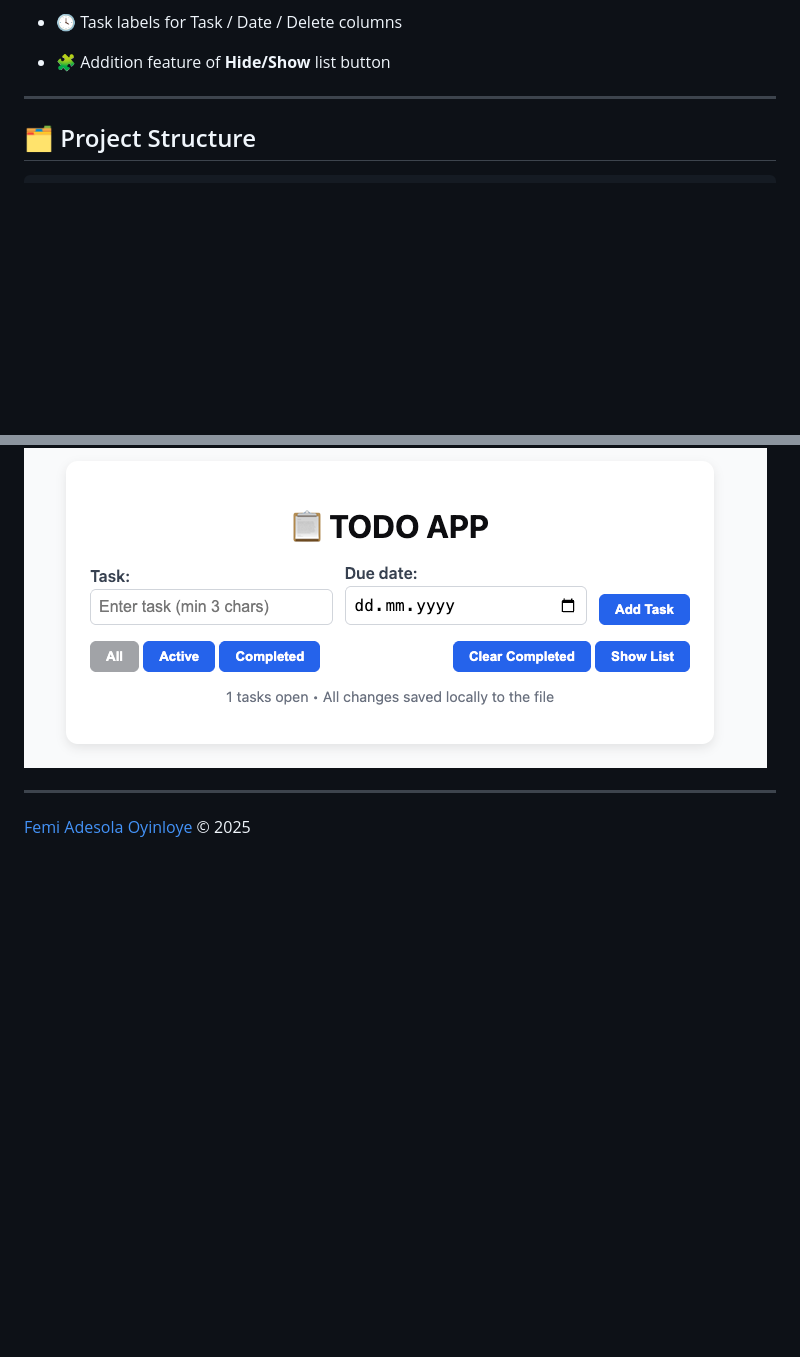
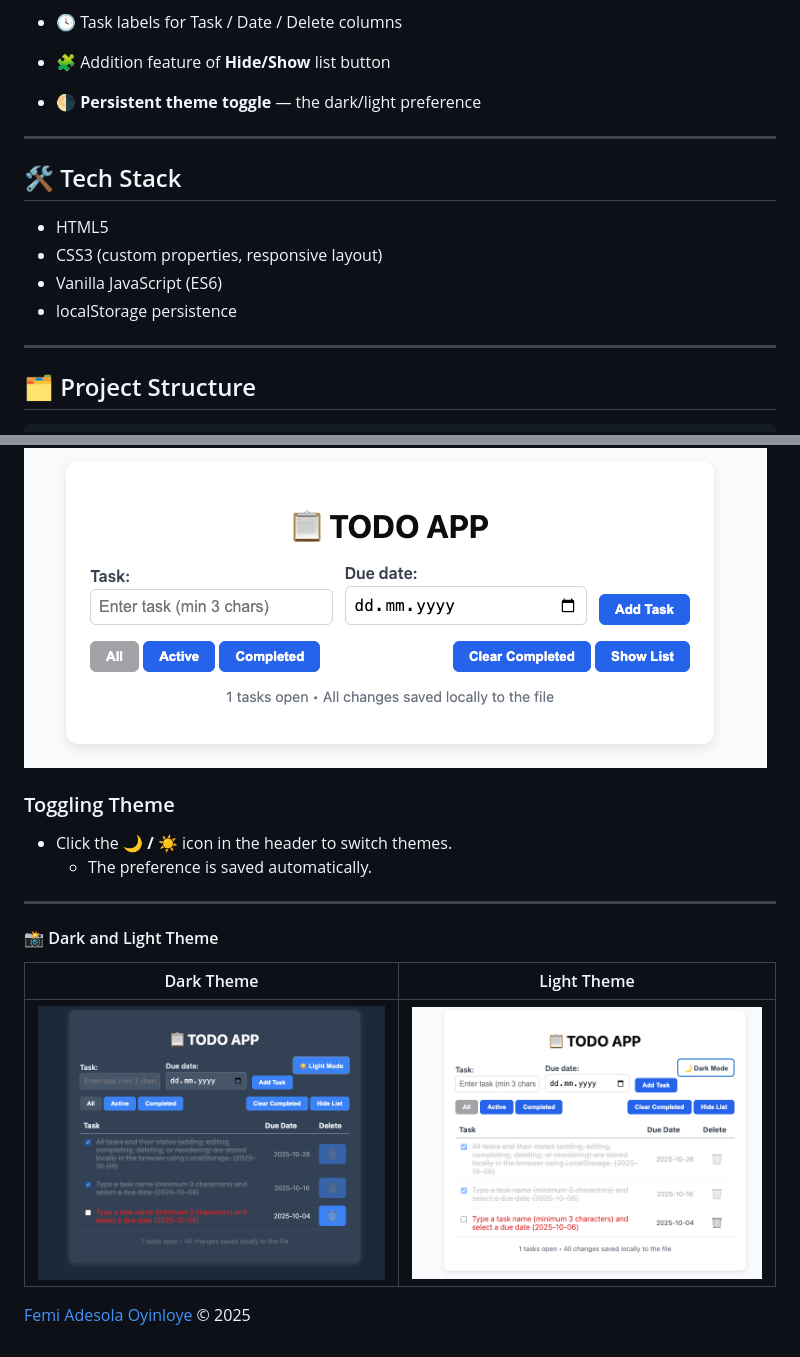
Before and after one commit to FemiAdesola/Todo_App, a Markdown page: README.md, 2 parts joined by grey strips. Rendered like a GitHub page; pictures changed too: img/FrontDark.png (added), img/FrontLight.png (added); blank space fills up the shorter version.

Commit message:
Added dark and light theme functionality

```diff
--- a/README.md
+++ b/README.md
@@ -19,6 +19,14 @@ View the website link [here](https://todo-app-femi.netlify.app)
 - 🎨 External CSS and JS files
 - 🕓 Task labels for Task / Date / Delete columns
 - 🧩 Addition feature of **Hide/Show** list button
+- 🌗 **Persistent theme toggle** — the dark/light preference
+
+---
+## 🛠 Tech Stack
+- HTML5
+- CSS3 (custom properties, responsive layout)
+- Vanilla JavaScript (ES6)
+- localStorage persistence
 
 ---
 
@@ -91,5 +99,15 @@ Also, Aall data remains saved in LocalStorage, even when hidden.
 
 ![hide_show](/img/Hide_show.png)
 
+### Toggling Theme
+- Click the **🌙 / ☀️** icon in the header  to switch themes.
+  * The preference is saved automatically.
+
 ---
+#### 📸 Dark and Light Theme
+
+| Dark Theme | Light Theme |
+|-------------|--------------|
+| ![Dark mode](/img/FrontDark.png) | ![Light mode](/img/FrontLight.png) |
+
 [Femi Adesola Oyinloye](https://github.com/FemiAdesola) © 2025
```
Also changed, not shown: 3 other files.
